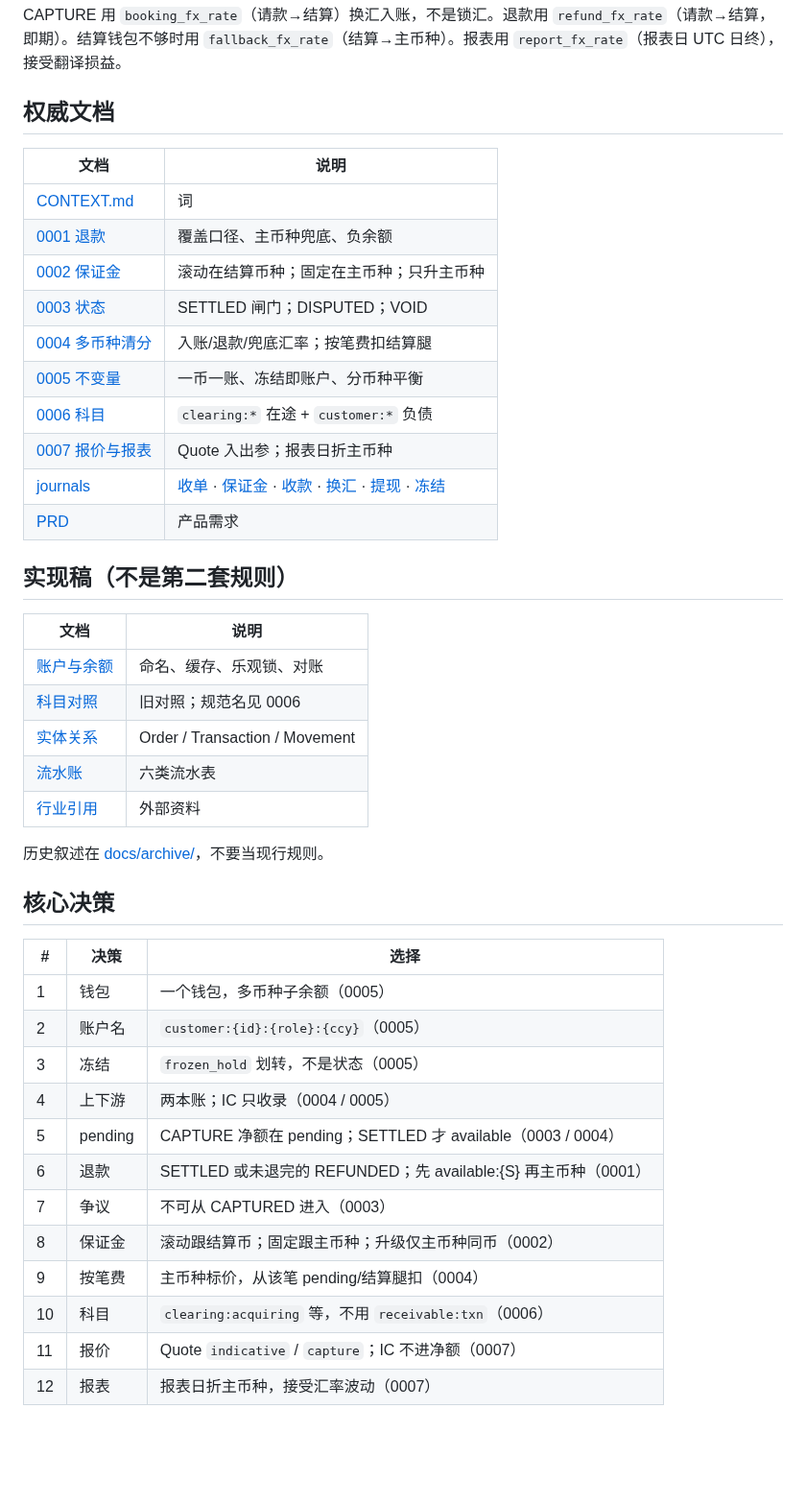
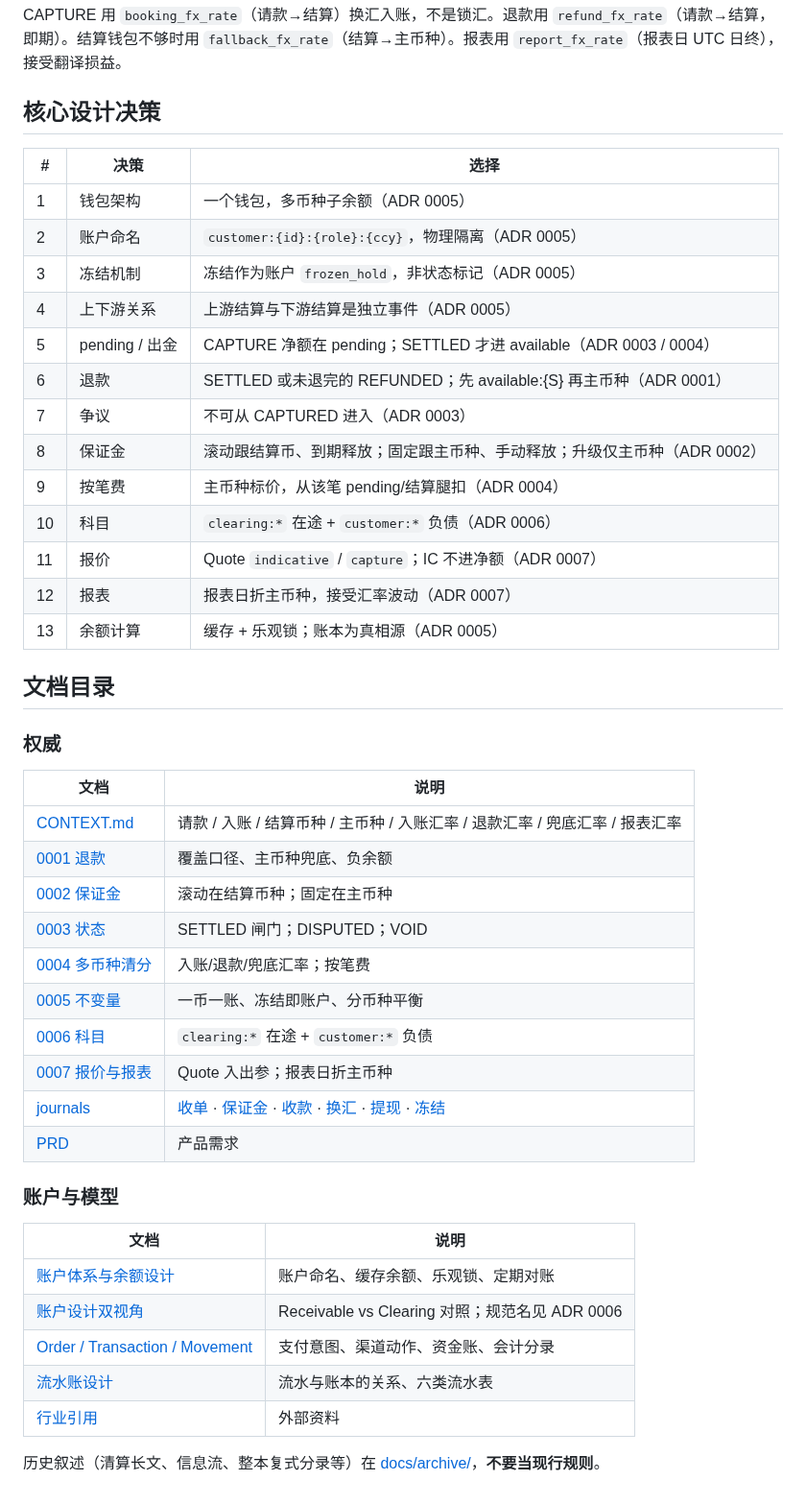
Before and after one commit to 1aboveio/wallet-architecture, a Markdown page: README.md, the part around one of its changes. Shown at 96% size. Rendered like a GitHub page; blank space fills up the shorter version.

Commit message:
docs: restore README architecture intro alongside new money rules
Keep customer profile and layer diagram; add CAPTURE/SETTLED timeline,
four currencies, ADR 0006–0007, and updated decision table.

```diff
--- a/README.md
+++ b/README.md
@@ -28,46 +65,49 @@ VOID     仅 CAPTURED → SETTLED 之前，冲原清分
 
 CAPTURE 用 `booking_fx_rate`（请款→结算）换汇入账，不是锁汇。退款用 `refund_fx_rate`（请款→结算，即期）。结算钱包不够时用 `fallback_fx_rate`（结算→主币种）。报表用 `report_fx_rate`（报表日 UTC 日终），接受翻译损益。
 
-## 权威文档
+## 核心设计决策
+
+| # | 决策 | 选择 |
+|---|------|------|
+| 1 | 钱包架构 | 一个钱包，多币种子余额（ADR 0005） |
+| 2 | 账户命名 | `customer:{id}:{role}:{ccy}`，物理隔离（ADR 0005） |
+| 3 | 冻结机制 | 冻结作为账户 `frozen_hold`，非状态标记（ADR 0005） |
+| 4 | 上下游关系 | 上游结算与下游结算是独立事件（ADR 0005） |
+| 5 | pending / 出金 | CAPTURE 净额在 pending；SETTLED 才进 available（ADR 0003 / 0004） |
+| 6 | 退款 | SETTLED 或未退完的 REFUNDED；先 available:{S} 再主币种（ADR 0001） |
+| 7 | 争议 | 不可从 CAPTURED 进入（ADR 0003） |
+| 8 | 保证金 | 滚动跟结算币、到期释放；固定跟主币种、手动释放；升级仅主币种（ADR 0002） |
+| 9 | 按笔费 | 主币种标价，从该笔 pending/结算腿扣（ADR 0004） |
+| 10 | 科目 | `clearing:*` 在途 + `customer:*` 负债（ADR 0006） |
+| 11 | 报价 | Quote `indicative` / `capture`；IC 不进净额（ADR 0007） |
+| 12 | 报表 | 报表日折主币种，接受汇率波动（ADR 0007） |
+| 13 | 余额计算 | 缓存 + 乐观锁；账本为真相源（ADR 0005） |
+
+## 文档目录
+
+### 权威
 
 | 文档 | 说明 |
 |------|------|
-| [CONTEXT.md](CONTEXT.md) | 词 |
+| [CONTEXT.md](CONTEXT.md) | 请款 / 入账 / 结算币种 / 主币种 / 入账汇率 / 退款汇率 / 兜底汇率 / 报表汇率 |
 | [0001 退款](docs/adr/0001-refund-logic.md) | 覆盖口径、主币种兜底、负余额 |
-| [0002 保证金](docs/adr/0002-reserve-mechanism.md) | 滚动在结算币种；固定在主币种；只升主币种 |
+| [0002 保证金](docs/adr/0002-reserve-mechanism.md) | 滚动在结算币种；固定在主币种 |
 | [0003 状态](docs/adr/0003-transaction-status-model.md) | SETTLED 闸门；DISPUTED；VOID |
-| [0004 多币种清分](docs/adr/0004-multi-currency-clearing.md) | 入账/退款/兜底汇率；按笔费扣结算腿 |
+| [0004 多币种清分](docs/adr/0004-multi-currency-clearing.md) | 入账/退款/兜底汇率；按笔费 |
 | [0005 不变量](docs/adr/0005-ledger-invariants.md) | 一币一账、冻结即账户、分币种平衡 |
 | [0006 科目](docs/adr/0006-chart-of-accounts.md) | `clearing:*` 在途 + `customer:*` 负债 |
 | [0007 报价与报表](docs/adr/0007-quote-and-reporting.md) | Quote 入出参；报表日折主币种 |
 | [journals](docs/journals/) | [收单](docs/journals/acquiring.md) · [保证金](docs/journals/reserve.md) · [收款](docs/journals/collection.md) · [换汇](docs/journals/fx.md) · [提现](docs/journals/payout.md) · [冻结](docs/journals/freeze.md) |
 | [PRD](docs/prd/prd-payment-ledger.md) | 产品需求 |
 
-## 实现稿（不是第二套规则）
+### 账户与模型
 
 | 文档 | 说明 |
 |------|------|
-| [账户与余额](docs/account-balance-design.md) | 命名、缓存、乐观锁、对账 |
-| [科目对照](docs/chart-of-accounts-dual.md) | 旧对照；规范名见 0006 |
-| [实体关系](docs/order-transaction-booking-er.md) | Order / Transaction / Movement |
-| [流水账](docs/transaction-log-design.md) | 六类流水表 |
+| [账户体系与余额设计](docs/account-balance-design.md) | 账户命名、缓存余额、乐观锁、定期对账 |
+| [账户设计双视角](docs/chart-of-accounts-dual.md) | Receivable vs Clearing 对照；规范名见 ADR 0006 |
+| [Order / Transaction / Movement](docs/order-transaction-booking-er.md) | 支付意图、渠道动作、资金账、会计分录 |
+| [流水账设计](docs/transaction-log-design.md) | 流水与账本的关系、六类流水表 |
 | [行业引用](docs/industry-references.md) | 外部资料 |
 
-历史叙述在 [docs/archive/](docs/archive/)，不要当现行规则。
-
-## 核心决策
-
-| # | 决策 | 选择 |
-|---|------|------|
-| 1 | 钱包 | 一个钱包，多币种子余额（0005） |
-| 2 | 账户名 | `customer:{id}:{role}:{ccy}`（0005） |
-| 3 | 冻结 | `frozen_hold` 划转，不是状态（0005） |
-| 4 | 上下游 | 两本账；IC 只收录（0004 / 0005） |
-| 5 | pending | CAPTURE 净额在 pending；SETTLED 才 available（0003 / 0004） |
-| 6 | 退款 | SETTLED 或未退完的 REFUNDED；先 available:{S} 再主币种（0001） |
-| 7 | 争议 | 不可从 CAPTURED 进入（0003） |
-| 8 | 保证金 | 滚动跟结算币；固定跟主币种；升级仅主币种同币（0002） |
-| 9 | 按笔费 | 主币种标价，从该笔 pending/结算腿扣（0004） |
-| 10 | 科目 | `clearing:acquiring` 等，不用 `receivable:txn`（0006） |
-| 11 | 报价 | Quote `indicative` / `capture`；IC 不进净额（0007） |
-| 12 | 报表 | 报表日折主币种，接受汇率波动（0007） |
+历史叙述（清算长文、信息流、整本复式分录等）在 [docs/archive/](docs/archive/)，**不要当现行规则**。
```
Also changed, not shown: other parts of README.md (+38 -1 lines).
